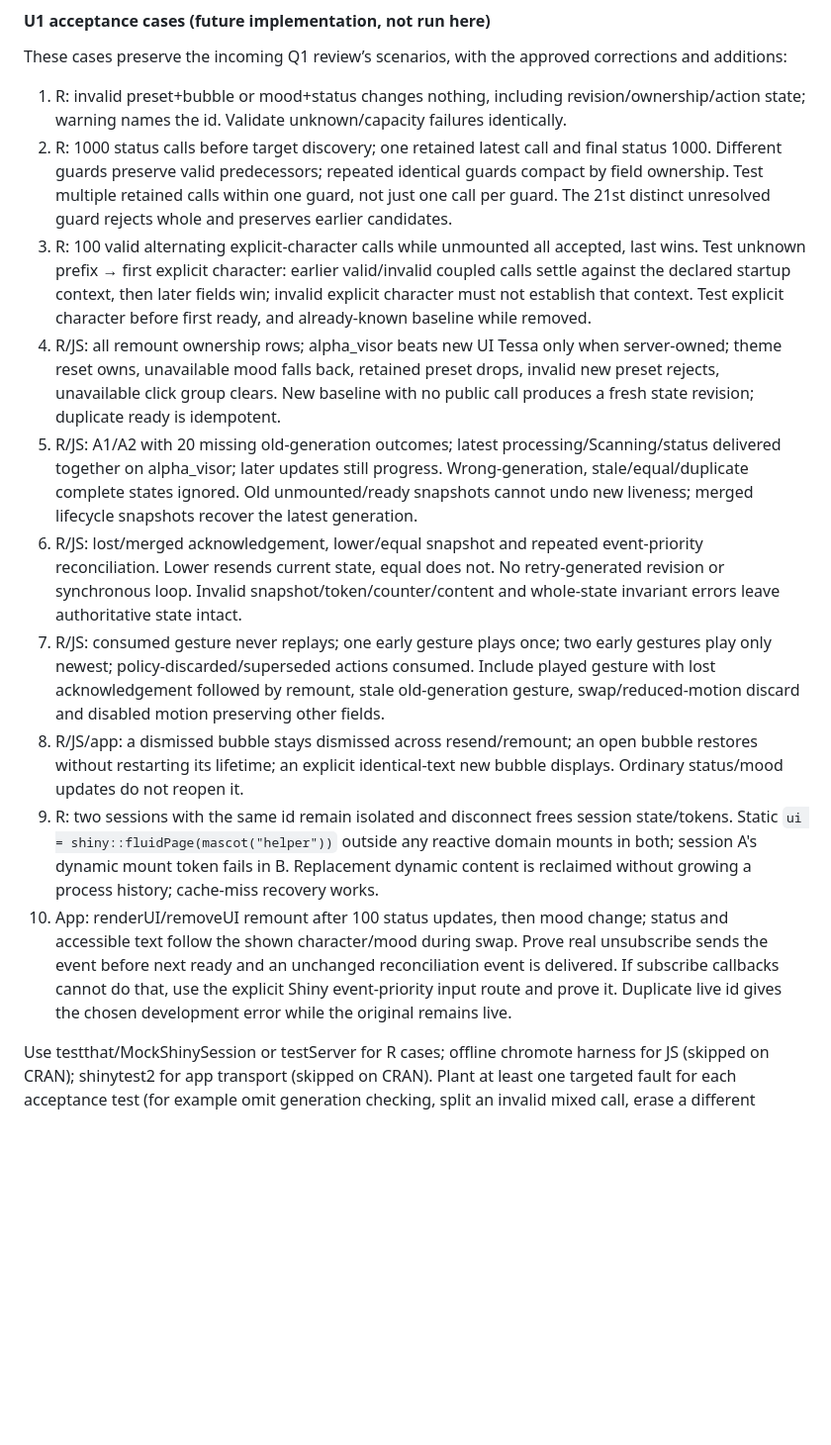
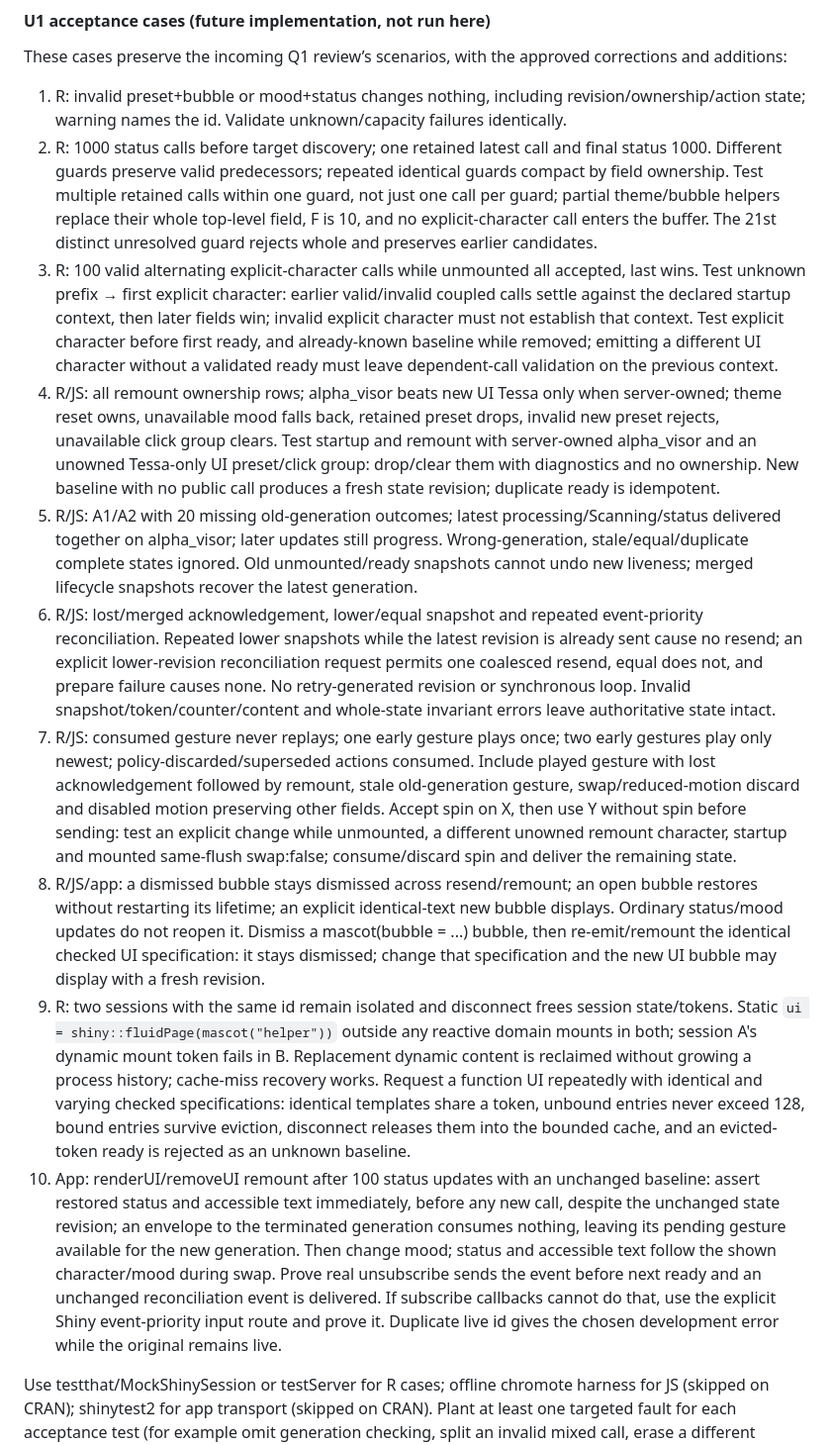
Before and after one commit to insightsurge/mascot, a Markdown page: docs/engine-format-proposal.md, the part around one of its changes. Shown at 99% size. GitHub-like rendering; blank space fills up the shorter version.

Commit message:
docs: fix latest-state Shiny contract

```diff
--- a/docs/engine-format-proposal.md
+++ b/docs/engine-format-proposal.md
@@ -484,15 +484,15 @@ The lifecycle/restore mechanism changes no public _click/_menu/_position/_minimi
 These cases preserve the incoming Q1 review’s scenarios, with the approved corrections and additions:
 
 1. R: invalid preset+bubble or mood+status changes nothing, including revision/ownership/action state; warning names the id. Validate unknown/capacity failures identically.
-2. R: 1000 status calls before target discovery; one retained latest call and final status 1000. Different guards preserve valid predecessors; repeated identical guards compact by field ownership. Test multiple retained calls within one guard, not just one call per guard. The 21st distinct unresolved guard rejects whole and preserves earlier candidates.
-3. R: 100 valid alternating explicit-character calls while unmounted all accepted, last wins. Test unknown prefix → first explicit character: earlier valid/invalid coupled calls settle against the declared startup context, then later fields win; invalid explicit character must not establish that context. Test explicit character before first ready, and already-known baseline while removed.
-4. R/JS: all remount ownership rows; alpha_visor beats new UI Tessa only when server-owned; theme reset owns, unavailable mood falls back, retained preset drops, invalid new preset rejects, unavailable click group clears. New baseline with no public call produces a fresh state revision; duplicate ready is idempotent.
+2. R: 1000 status calls before target discovery; one retained latest call and final status 1000. Different guards preserve valid predecessors; repeated identical guards compact by field ownership. Test multiple retained calls within one guard, not just one call per guard; partial theme/bubble helpers replace their whole top-level field, F is 10, and no explicit-character call enters the buffer. The 21st distinct unresolved guard rejects whole and preserves earlier candidates.
+3. R: 100 valid alternating explicit-character calls while unmounted all accepted, last wins. Test unknown prefix → first explicit character: earlier valid/invalid coupled calls settle against the declared startup context, then later fields win; invalid explicit character must not establish that context. Test explicit character before first ready, and already-known baseline while removed; emitting a different UI character without a validated ready must leave dependent-call validation on the previous context.
+4. R/JS: all remount ownership rows; alpha_visor beats new UI Tessa only when server-owned; theme reset owns, unavailable mood falls back, retained preset drops, invalid new preset rejects, unavailable click group clears. Test startup and remount with server-owned alpha_visor and an unowned Tessa-only UI preset/click group: drop/clear them with diagnostics and no ownership. New baseline with no public call produces a fresh state revision; duplicate ready is idempotent.
 5. R/JS: A1/A2 with 20 missing old-generation outcomes; latest processing/Scanning/status delivered together on alpha_visor; later updates still progress. Wrong-generation, stale/equal/duplicate complete states ignored. Old unmounted/ready snapshots cannot undo new liveness; merged lifecycle snapshots recover the latest generation.
-6. R/JS: lost/merged acknowledgement, lower/equal snapshot and repeated event-priority reconciliation. Lower resends current state, equal does not. No retry-generated revision or synchronous loop. Invalid snapshot/token/counter/content and whole-state invariant errors leave authoritative state intact.
-7. R/JS: consumed gesture never replays; one early gesture plays once; two early gestures play only newest; policy-discarded/superseded actions consumed. Include played gesture with lost acknowledgement followed by remount, stale old-generation gesture, swap/reduced-motion discard and disabled motion preserving other fields.
-8. R/JS/app: a dismissed bubble stays dismissed across resend/remount; an open bubble restores without restarting its lifetime; an explicit identical-text new bubble displays. Ordinary status/mood updates do not reopen it.
-9. R: two sessions with the same id remain isolated and disconnect frees session state/tokens. Static `ui = shiny::fluidPage(mascot("helper"))` outside any reactive domain mounts in both; session A's dynamic mount token fails in B. Replacement dynamic content is reclaimed without growing a process history; cache-miss recovery works.
-10. App: renderUI/removeUI remount after 100 status updates, then mood change; status and accessible text follow the shown character/mood during swap. Prove real unsubscribe sends the event before next ready and an unchanged reconciliation event is delivered. If subscribe callbacks cannot do that, use the explicit Shiny event-priority input route and prove it. Duplicate live id gives the chosen development error while the original remains live.
+6. R/JS: lost/merged acknowledgement, lower/equal snapshot and repeated event-priority reconciliation. Repeated lower snapshots while the latest revision is already sent cause no resend; an explicit lower-revision reconciliation request permits one coalesced resend, equal does not, and prepare failure causes none. No retry-generated revision or synchronous loop. Invalid snapshot/token/counter/content and whole-state invariant errors leave authoritative state intact.
+7. R/JS: consumed gesture never replays; one early gesture plays once; two early gestures play only newest; policy-discarded/superseded actions consumed. Include played gesture with lost acknowledgement followed by remount, stale old-generation gesture, swap/reduced-motion discard and disabled motion preserving other fields. Accept spin on X, then use Y without spin before sending: test an explicit change while unmounted, a different unowned remount character, startup and mounted same-flush swap:false; consume/discard spin and deliver the remaining state.
+8. R/JS/app: a dismissed bubble stays dismissed across resend/remount; an open bubble restores without restarting its lifetime; an explicit identical-text new bubble displays. Ordinary status/mood updates do not reopen it. Dismiss a mascot(bubble = ...) bubble, then re-emit/remount the identical checked UI specification: it stays dismissed; change that specification and the new UI bubble may display with a fresh revision.
+9. R: two sessions with the same id remain isolated and disconnect frees session state/tokens. Static `ui = shiny::fluidPage(mascot("helper"))` outside any reactive domain mounts in both; session A's dynamic mount token fails in B. Replacement dynamic content is reclaimed without growing a process history; cache-miss recovery works. Request a function UI repeatedly with identical and varying checked specifications: identical templates share a token, unbound entries never exceed 128, bound entries survive eviction, disconnect releases them into the bounded cache, and an evicted-token ready is rejected as an unknown baseline.
+10. App: renderUI/removeUI remount after 100 status updates with an unchanged baseline: assert restored status and accessible text immediately, before any new call, despite the unchanged state revision; an envelope to the terminated generation consumes nothing, leaving its pending gesture available for the new generation. Then change mood; status and accessible text follow the shown character/mood during swap. Prove real unsubscribe sends the event before next ready and an unchanged reconciliation event is delivered. If subscribe callbacks cannot do that, use the explicit Shiny event-priority input route and prove it. Duplicate live id gives the chosen development error while the original remains live.
 
 Use testthat/MockShinySession or testServer for R cases; offline chromote harness for JS (skipped on CRAN); shinytest2 for app transport (skipped on CRAN). Plant at least one targeted fault for each acceptance test (for example omit generation checking, split an invalid mixed call, erase a different guard, reset a watermark, reuse a foreign token); the corresponding check must fail. Reference models do not replace these runs. No old journal/window/confirm-through tests are required for this approved replacement.
 
```
Also changed, not shown: other parts of docs/engine-format-proposal.md (+12 -12 lines).
